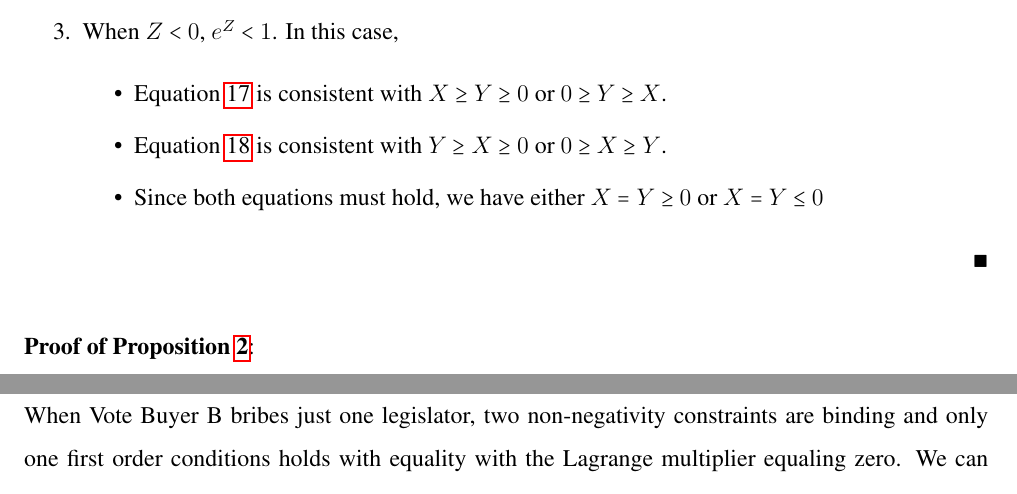
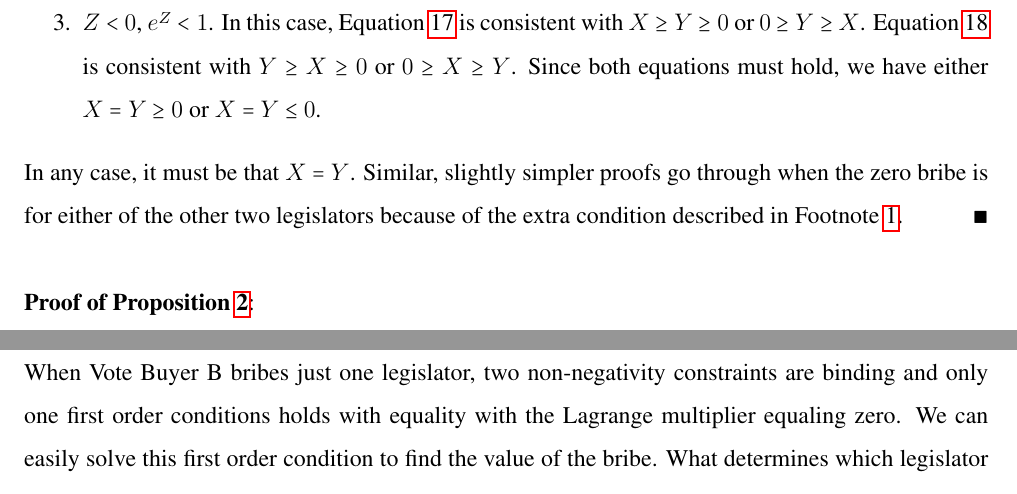
Before and after one commit to JorgeValde/political-uncertainty, a LaTeX document (draft.tex): two parts of page 21 of 25, joined at a grey line, cut so that both start at the same text. Compiled offline with pdfLaTeX.

Commit message:
complete proof of prop:2NNB

```diff
--- a/draft.tex
+++ b/draft.tex
@@ -526,13 +516,8 @@ In this case where the non-negativity constraint binds for the variable associat
-	\item When $Z < 0$, $e^Z < 1$. In this case,
-			\begin{itemize}
-				\item Equation~\ref{eq:1} is consistent with $X\geq Y\geq 0$ or $0 \geq Y \geq X$.
-				\item Equation~\ref{eq:2} is consistent with $Y \geq X \geq 0$ or $0 \geq X \geq Y$.
-				\item Since both equations must hold, we have either $X=Y \geq 0$ or $X=Y \leq 0$
-		\end{itemize}
+	\item $Z = 0$, $e^Z = 1$. Then the only values of $X$ and $Y$ with which both Equation~\ref{eq:1} and \ref{eq:2} are consistent are $X=Y$.\footnote{Note that this is the only case in which $e^{-2Z} =1$, i.e. $\frac{\partial^2 L}{\partial b_{-\frac{1}{2}} \partial b_0} = 0$. In the other two cases, the right hand side of \ref{eq:soc} is strictly positive so that the two second derivatives on the left hand side must be either both positive or both negative. This means that $X$ and $Y$ must be either both positive or both negative.}
+	\item $Z > 0$, $e^Z > 1$. In this case, $X$ and $Y$ must be positive since they are greater than $Z$. Equation~\ref{eq:1} is consistent only with $Y\geq X\geq 0$, while Equation~\ref{eq:2} is consistent with $X \geq Y \geq 0$. Since both equations must hold, we have $X=Y \geq 0$.
+	\item $Z < 0$, $e^Z < 1$. In this case, Equation~\ref{eq:1} is consistent with $X\geq Y\geq 0$ or $0 \geq Y \geq X$. Equation~\ref{eq:2} is consistent with $Y \geq X \geq 0$ or $0 \geq X \geq Y$. Since both equations must hold, we have either $X=Y \geq 0$ or $X=Y \leq 0$.
 \end{enumerate}
-
-
-$\hfill\blacksquare$
+		In any case, it must be that $X = Y$. Similar, slightly simpler proofs go through when the zero bribe is for either of the other two legislators because of the extra condition described in Footnote~\ref{fn:extra}. $\hfill\blacksquare$
 
 \vskip.3in
 \noindent \textbf{\hypertarget{Pr_3NNB}{Proof of Proposition~\ref{prop:3NNB}}}:
```
Also changed, not shown: draft.pdf, draft.tex (14 more changed lines).
